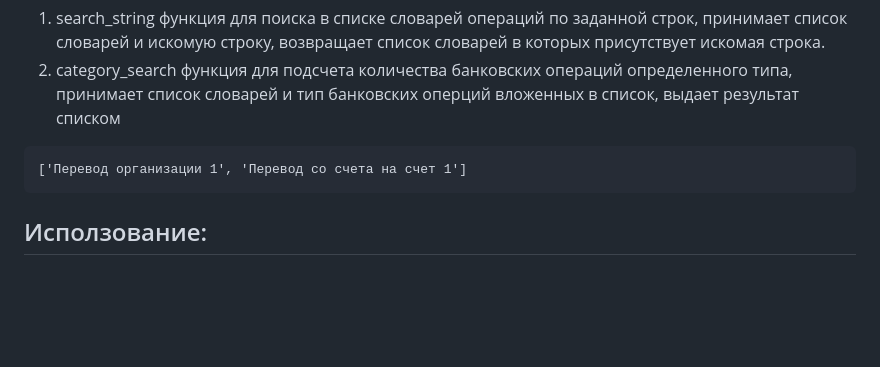
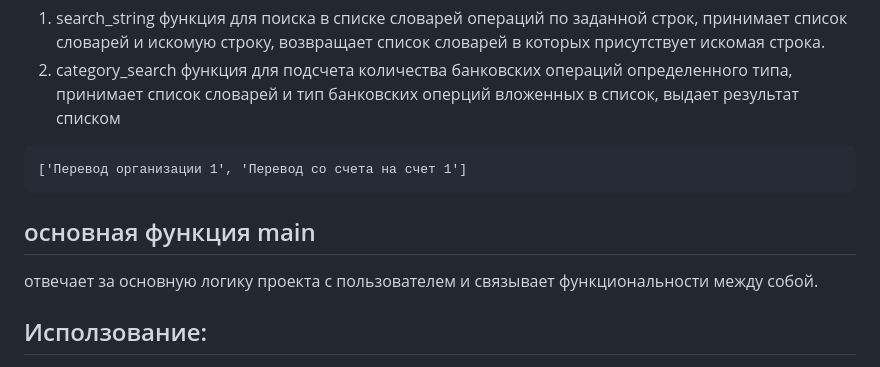
Before and after one commit to IKseniaShcherbakovaI/pycharm, a Markdown page: README.md, the part around the change. Drawn GitHub-style; blank space fills up the shorter version.

````diff
--- a/README.md
+++ b/README.md
@@ -290,6 +290,11 @@ logger.addHandler(file_handler)
 ['Перевод организации 1', 'Перевод со счета на счет 1']
 ```
 
+## основная функция main
+отвечает за основную логику проекта с пользователем и связывает функциональности между собой.
+
+
+
 ## Исползование:
 1. Вызовите необходимые функции через **print** вписав в скобках необходимую функцию и передаваемые значения.
 ![img.png](img.png)
````
